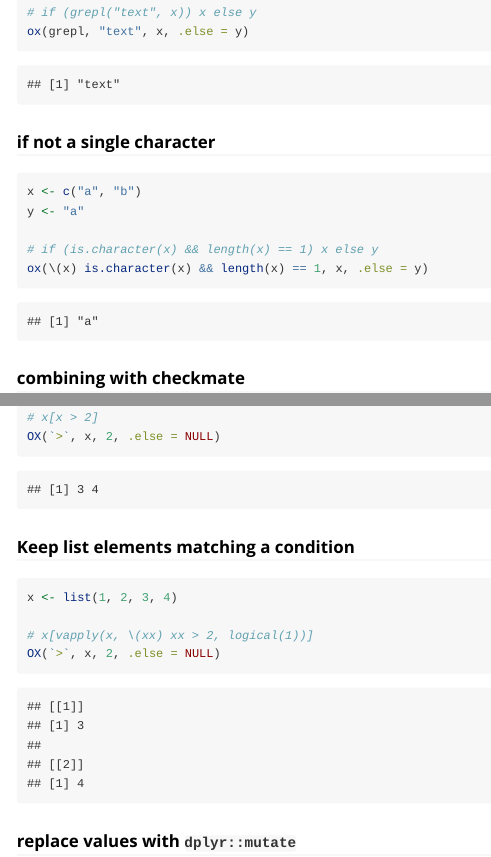
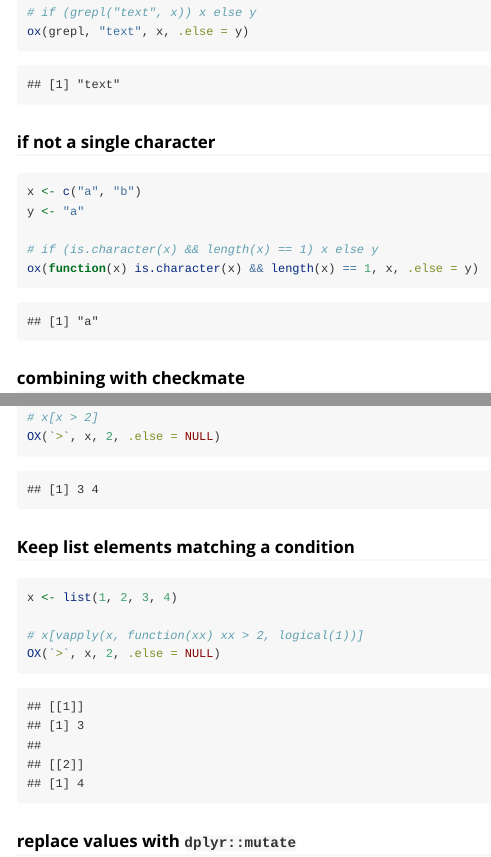
Before and after one commit to gogonzo/ox, an R Markdown document (vignettes/ox-examples.Rmd): the page in a window 1100 px wide, from 1600 px down, and a second part further down, joined at a grey line. Rendered offline with R 4.5, knitr and Pandoc, with nearby package versions.

Commit message:
fix vignette to work with R<4.0

````diff
--- a/vignettes/ox-examples.Rmd
+++ b/vignettes/ox-examples.Rmd
@@ -78,7 +78,7 @@ x <- c("a", "b")
 y <- "a"
 
 # if (is.character(x) && length(x) == 1) x else y
-ox(\(x) is.character(x) && length(x) == 1, x, .else = y)
+ox(function(x) is.character(x) && length(x) == 1, x, .else = y)
 ```
 
 ### combining with checkmate
@@ -145,7 +145,7 @@ OX(`>`, x, 2, .else = NULL)
 ```{r}
 x <- list(1, 2, 3, 4)
 
-# x[vapply(x, \(xx) xx > 2, logical(1))]
+# x[vapply(x, function(xx) xx > 2, logical(1))]
 OX(`>`, x, 2, .else = NULL)
 ```
 
````
